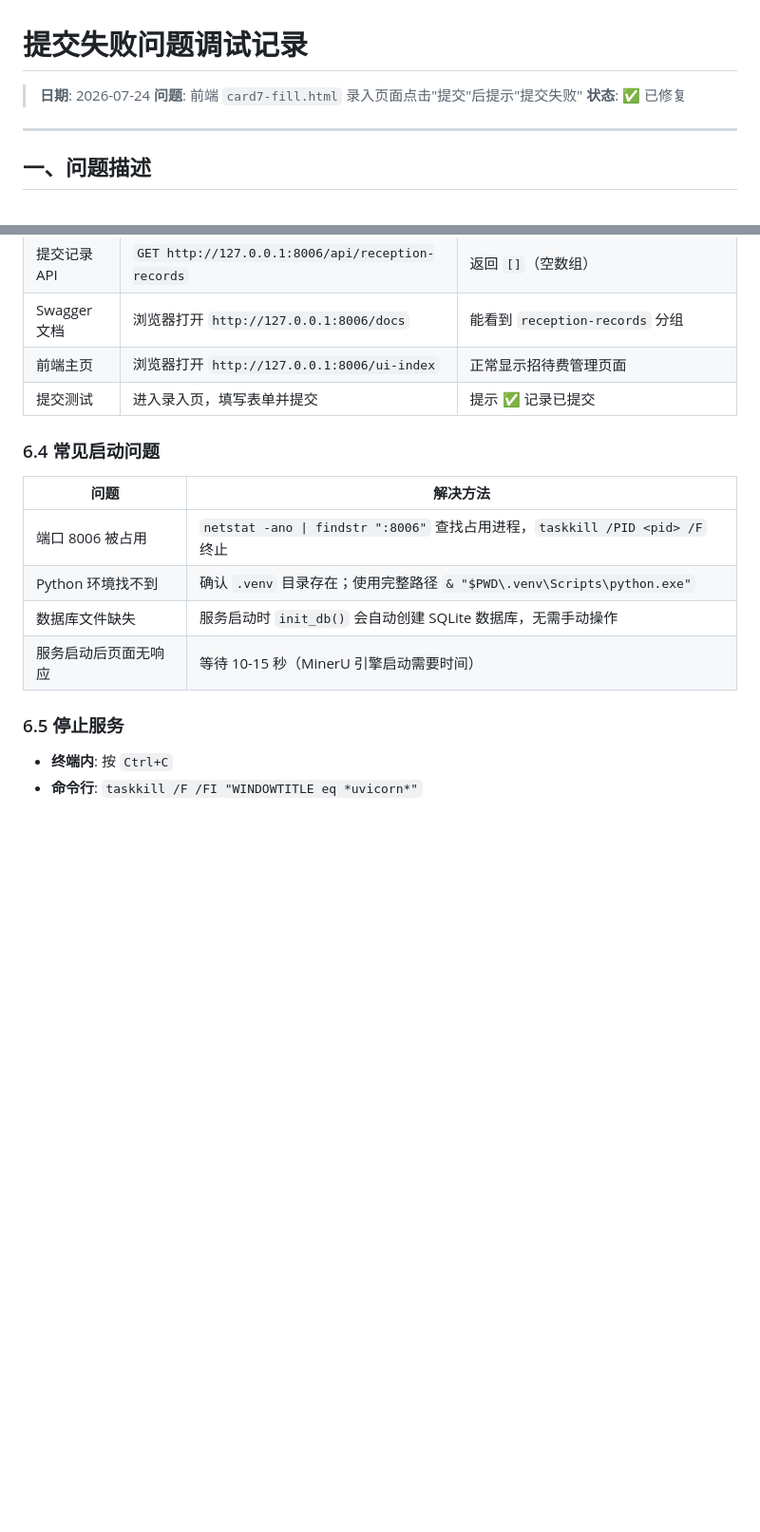
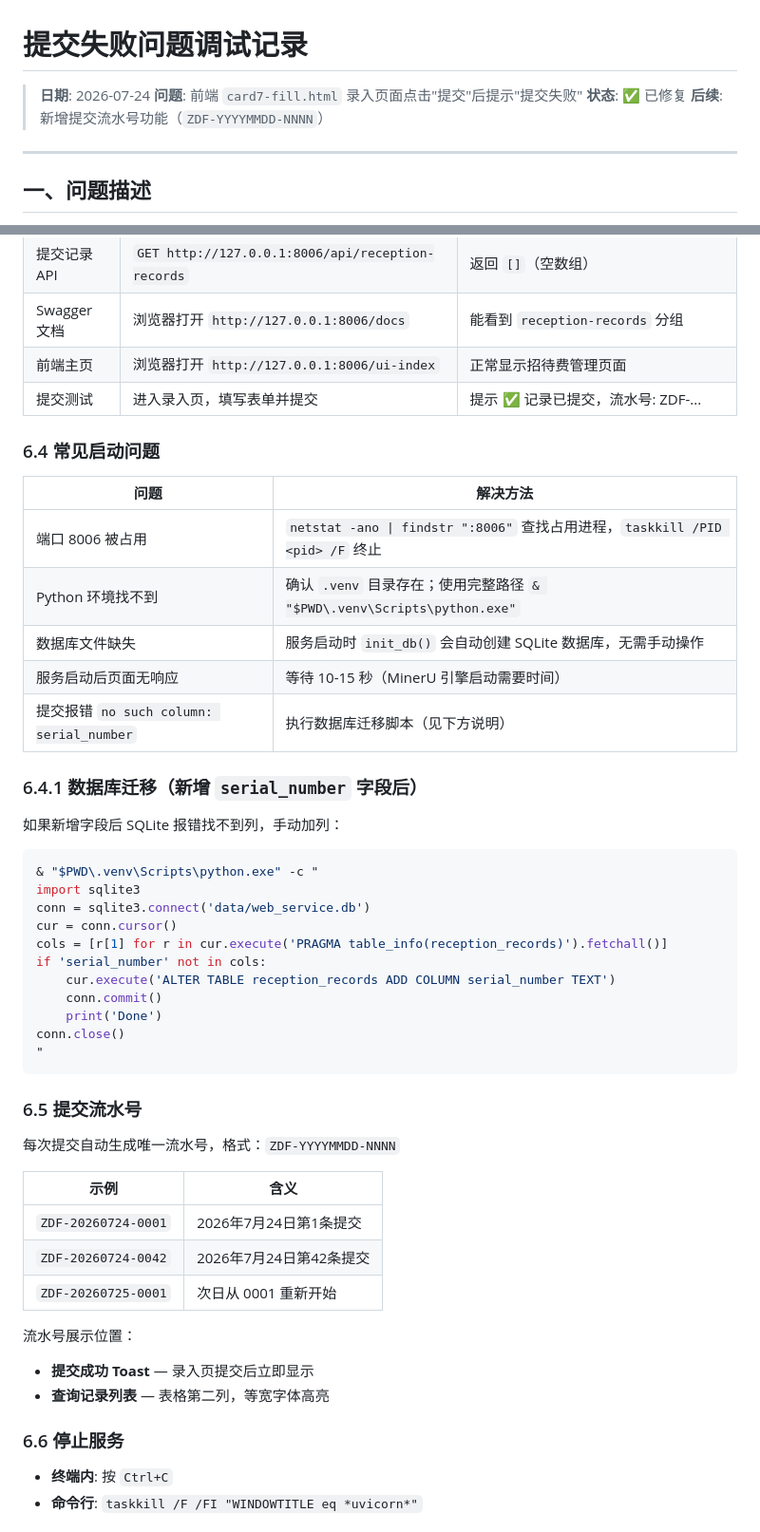
Before and after one commit to zhongmd9661/business, a Markdown page: docs/DEBUG_SUBMISSION_FIX.md, 2 parts joined by grey strips. Shown at 95% size. Drawn GitHub-style; blank space fills up the shorter version.

Commit message:
docs: 更新调试文档，新增流水号功能说明和数据库迁移指南

````diff
--- a/docs/DEBUG_SUBMISSION_FIX.md
+++ b/docs/DEBUG_SUBMISSION_FIX.md
@@ -3,6 +3,7 @@
 > **日期**: 2026-07-24
 > **问题**: 前端 `card7-fill.html` 录入页面点击"提交"后提示"提交失败"
 > **状态**: ✅ 已修复
+> **后续**: 新增提交流水号功能（`ZDF-YYYYMMDD-NNNN`）
 
 ---
 
@@ -171,7 +172,7 @@ INFO:     Uvicorn running on http://0.0.0.0:8006 (Press CTRL+C to quit)
 | 提交记录 API | `GET http://127.0.0.1:8006/api/reception-records` | 返回 `[]`（空数组） |
 | Swagger 文档 | 浏览器打开 `http://127.0.0.1:8006/docs` | 能看到 `reception-records` 分组 |
 | 前端主页 | 浏览器打开 `http://127.0.0.1:8006/ui-index` | 正常显示招待费管理页面 |
-| 提交测试 | 进入录入页，填写表单并提交 | 提示 ✅ 记录已提交 |
+| 提交测试 | 进入录入页，填写表单并提交 | 提示 ✅ 记录已提交，流水号: ZDF-... |
 
 ### 6.4 常见启动问题
 
@@ -181,8 +182,41 @@ INFO:     Uvicorn running on http://0.0.0.0:8006 (Press CTRL+C to quit)
 | Python 环境找不到 | 确认 `.venv` 目录存在；使用完整路径 `& "$PWD\.venv\Scripts\python.exe"` |
 | 数据库文件缺失 | 服务启动时 `init_db()` 会自动创建 SQLite 数据库，无需手动操作 |
 | 服务启动后页面无响应 | 等待 10-15 秒（MinerU 引擎启动需要时间） |
+| 提交报错 `no such column: serial_number` | 执行数据库迁移脚本（见下方说明） |
 
-### 6.5 停止服务
+### 6.4.1 数据库迁移（新增 `serial_number` 字段后）
+
+如果新增字段后 SQLite 报错找不到列，手动加列：
+
+```powershell
+& "$PWD\.venv\Scripts\python.exe" -c "
+import sqlite3
+conn = sqlite3.connect('data/web_service.db')
+cur = conn.cursor()
+cols = [r[1] for r in cur.execute('PRAGMA table_info(reception_records)').fetchall()]
+if 'serial_number' not in cols:
+    cur.execute('ALTER TABLE reception_records ADD COLUMN serial_number TEXT')
+    conn.commit()
+    print('Done')
+conn.close()
+"
+```
+
+### 6.5 提交流水号
+
+每次提交自动生成唯一流水号，格式：`ZDF-YYYYMMDD-NNNN`
+
+| 示例 | 含义 |
+|---|---|
+| `ZDF-20260724-0001` | 2026年7月24日第1条提交 |
+| `ZDF-20260724-0042` | 2026年7月24日第42条提交 |
+| `ZDF-20260725-0001` | 次日从 0001 重新开始 |
+
+流水号展示位置：
+- **提交成功 Toast** — 录入页提交后立即显示
+- **查询记录列表** — 表格第二列，等宽字体高亮
+
+### 6.6 停止服务
 
 - **终端内**: 按 `Ctrl+C`
 - **命令行**: `taskkill /F /FI "WINDOWTITLE eq *uvicorn*"`
````
